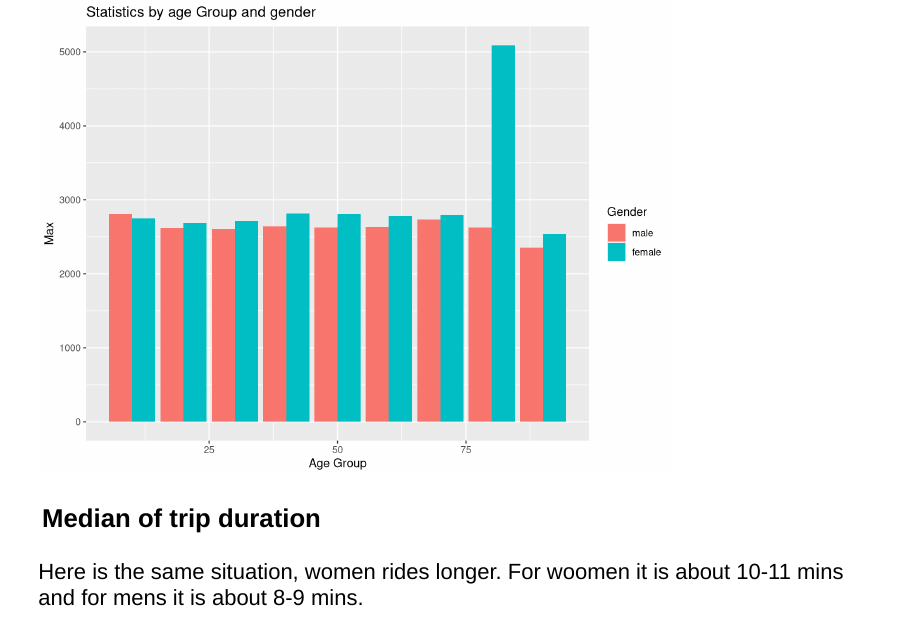
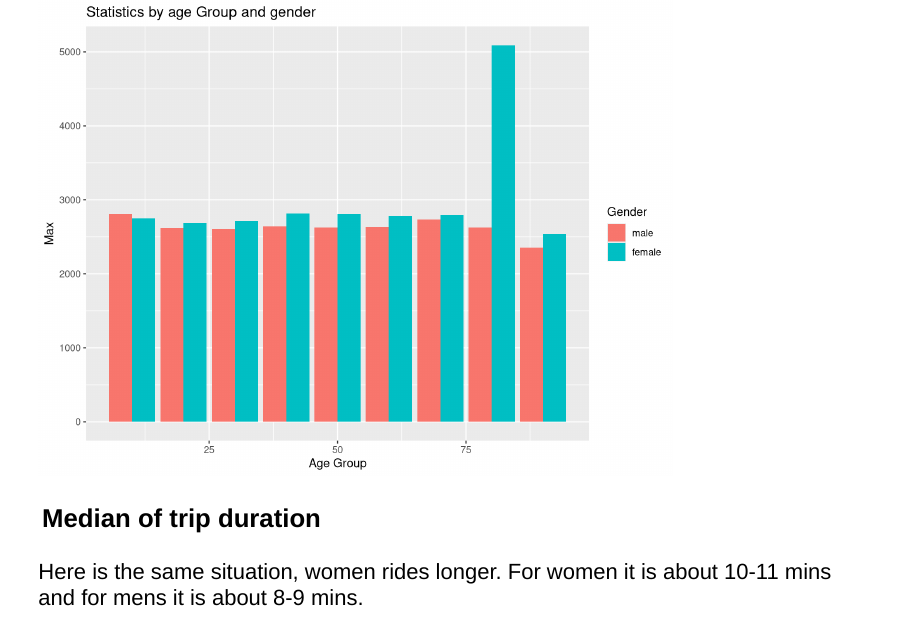
Before and after one commit to michalMilewski-8/RiPython_project3, an R Markdown document (presentation.Rmd): page 20 of 33. Rendered offline with R 4.5, knitr and Pandoc, with nearby package versions; some code elsewhere in the file could not run offline.

Commit message:
Poprawki w prezentacji

````diff
--- a/presentation.Rmd
+++ b/presentation.Rmd
@@ -396,7 +398,7 @@
 ```
 
 ### Median of trip duration
-Here is the same situation, women rides longer. For woomen it is about 10-11 mins and for mens it is about 8-9 mins.
+Here is the same situation, women rides longer. For women it is about 10-11 mins and for mens it is about 8-9 mins.
 
 ```{r echo=FALSE}
 ggplot(ridersByAgeAndGenderNY,aes(x=AgeGroup, y = ridersByAgeAndGenderNY[["Median"]], fill = factor(gender, labels = c("male", "female") ))) +
````
Also changed, not shown: presentation.html, presentation.Rmd (6 more changed lines).
